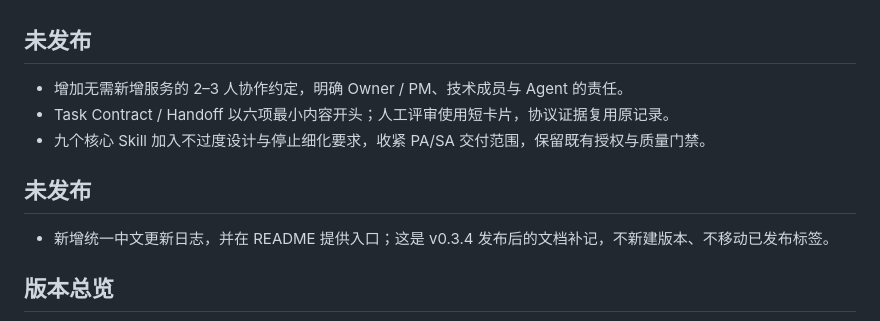
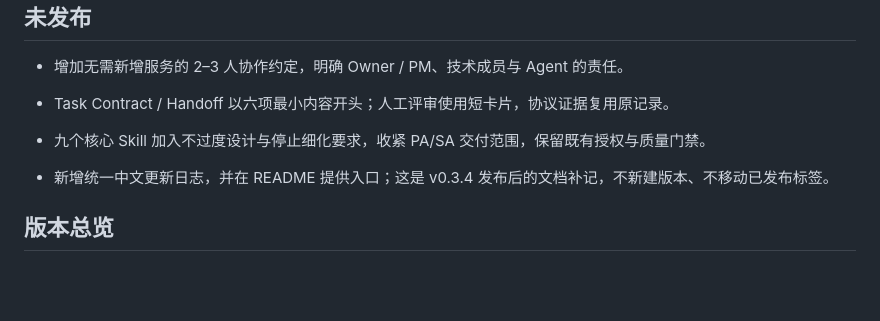
Before and after one commit to leohuqi/Personal_AI_Development_Framework, a Markdown page: CHANGELOG.md, the part around the change. Rendered like a GitHub page; blank space fills up the shorter version.

Commit message:
docs: 合并重复的未发布标题，保留全部更新条目

```diff
--- a/CHANGELOG.md
+++ b/CHANGELOG.md
@@ -7,8 +7,6 @@
 - 增加无需新增服务的 2–3 人协作约定，明确 Owner / PM、技术成员与 Agent 的责任。
 - Task Contract / Handoff 以六项最小内容开头；人工评审使用短卡片，协议证据复用原记录。
 - 九个核心 Skill 加入不过度设计与停止细化要求，收紧 PA/SA 交付范围，保留既有授权与质量门禁。
-
-## 未发布
 
 - 新增统一中文更新日志，并在 README 提供入口；这是 v0.3.4 发布后的文档补记，不新建版本、不移动已发布标签。
 
```
